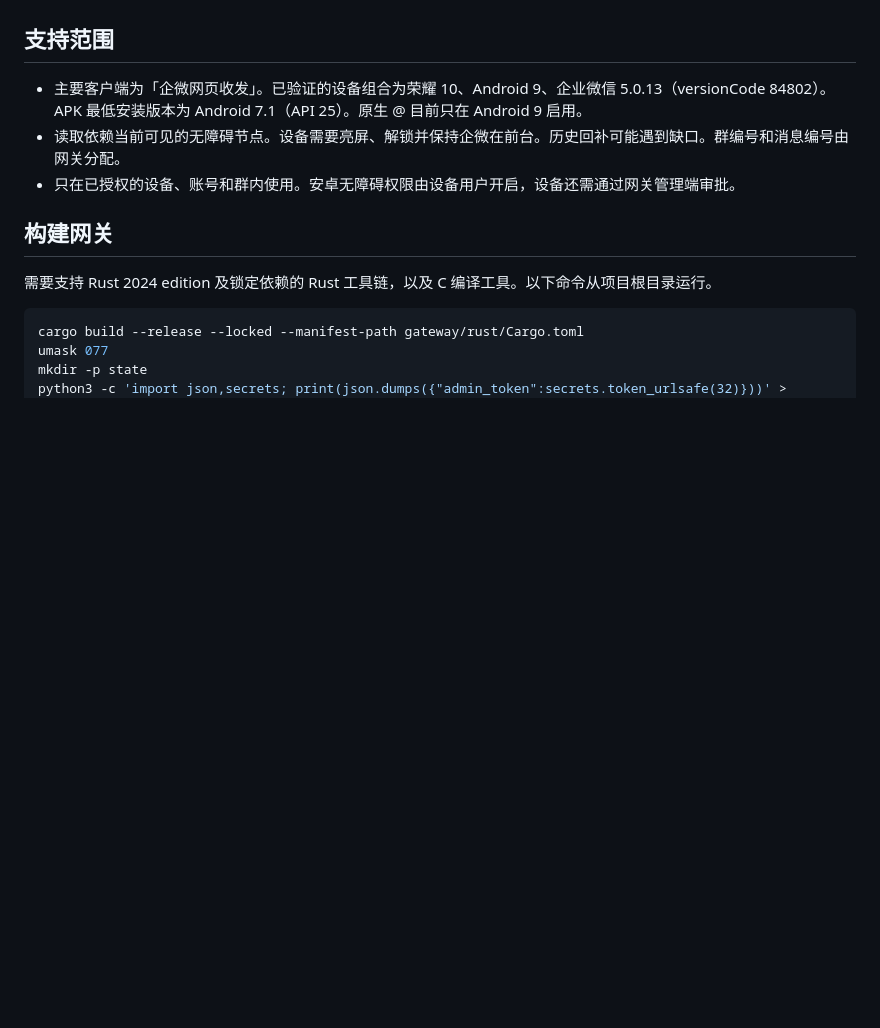
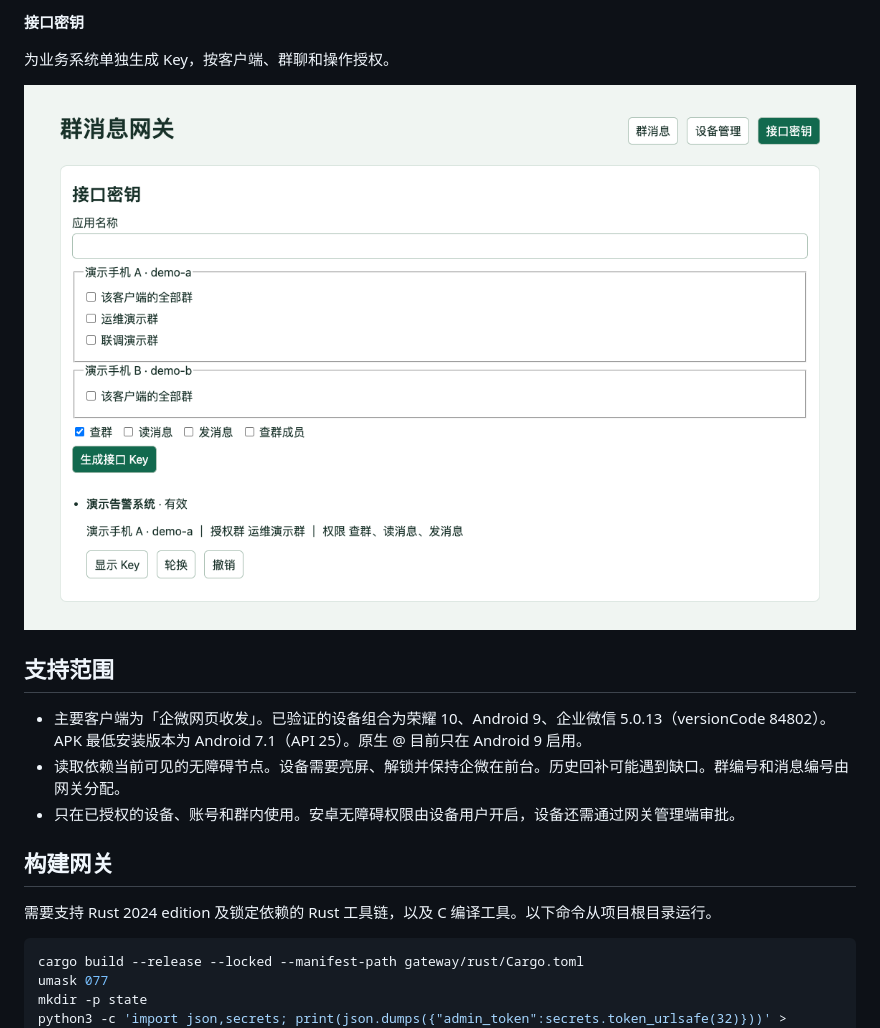
Before and after one commit to woe111111/wx_msg_gateway, a Markdown page: README.md, the part around one of its changes. Rendered like a GitHub page; pictures changed too: docs/screenshots/web-keys.png (added); folded sections open; blank space fills up the shorter version.

Commit message:
Document on-call workflow with sanitized screenshots

```diff
--- a/README.md
+++ b/README.md
@@ -4,3 +33,10 @@
+**接口密钥**
+
+为业务系统单独生成 Key，按客户端、群聊和操作授权。
+
+![接口密钥页，展示群授权和权限，密钥值保持隐藏](docs/screenshots/web-keys.png)
+
+</details>
 
 ## 支持范围
 
```
Also changed, not shown: other parts of README.md (+30 -1 lines), docs/screenshots/web-chat.png (added), docs/screenshots/web-devices.png (added).
